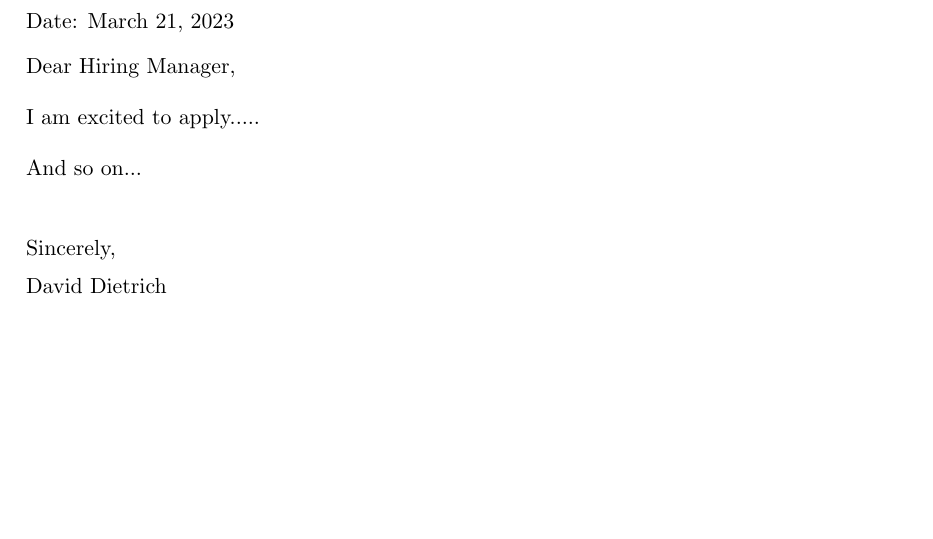
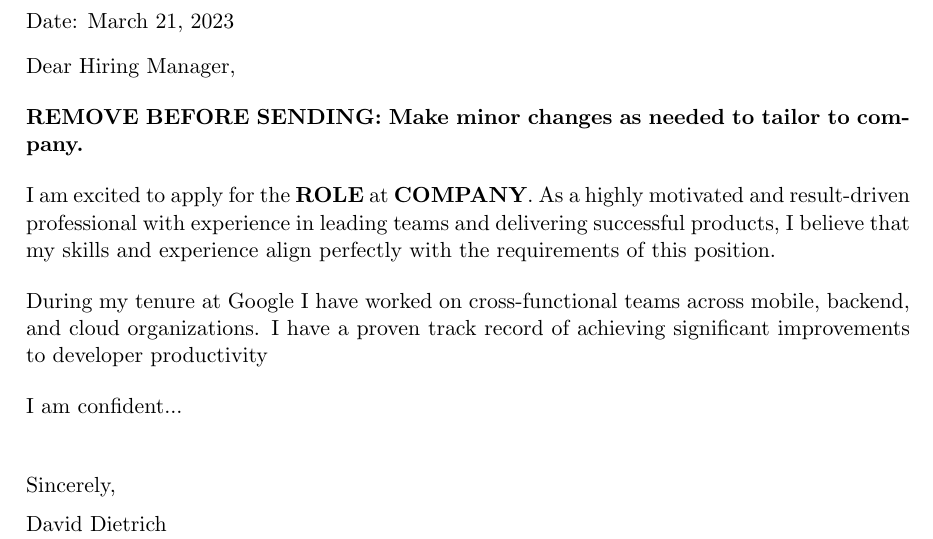
Before and after one commit to godares79/resume, a LaTeX document (cover_letter.tex): part of the page, cut so that both start at the same text, the shorter picture padded with empty space. Compiled offline with pdfLaTeX.

Commit message:
working on cover letter

```diff
--- a/cover_letter.tex
+++ b/cover_letter.tex
@@ -114,9 +114,13 @@ $\vert$
 Date: \today \par \vspace{-0.1cm}
 Dear Hiring Manager, % OR To whom this may concern,
 
-I am excited to apply..... \par
+\textbf{REMOVE BEFORE SENDING: Make minor changes as needed to tailor to company.}
 
-And so on... \par
+I am excited to apply for the \textbf{ROLE} at \textbf{COMPANY}. As a highly motivated and result-driven professional with experience in leading teams and delivering successful products, I believe that my skills and experience align perfectly with the requirements of this position. \par
+
+During my tenure at Google I have worked on cross-functional teams across mobile, backend, and cloud organizations. I have a proven track record of achieving significant improvements to developer productivity
+
+I am confident... \par
 
 %%%%%%% --------------------------------------------------------------------------------------
 %%%%%%%  SIGNATURE
```
Also changed, not shown: cover_letter.pdf.
